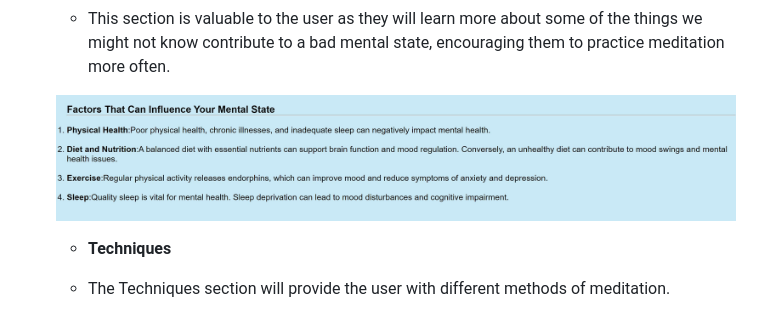
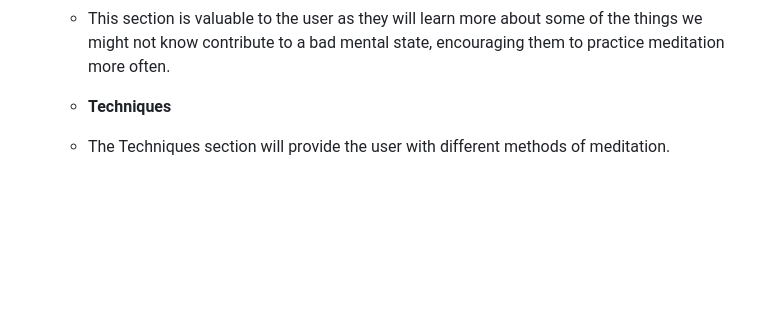
Before and after one commit to JAmcevoy/Peace_of_Mind, a Markdown page: README.md, the part around the change. Rendered like a GitHub page; blank space fills up the shorter version.

```diff
--- a/README.md
+++ b/README.md
@@ -56,8 +56,6 @@ This site is for all types of people and will have different methods of meditati
 
   - The Factors That Can Influence Your Mental State section will provide the user with useful information on different factors that affect mental health.
   - This section is valuable to the user as they will learn more about some of the things we might not know contribute to a bad mental state, encouraging them to practice meditation more often.
-
-  ![Benefits of a Healthy Mind](https://github.com/JAmcevoy/Peace_of_Mind/blob/main/assets/images/factors.JPG)
 
   - __Techniques__
 
```
